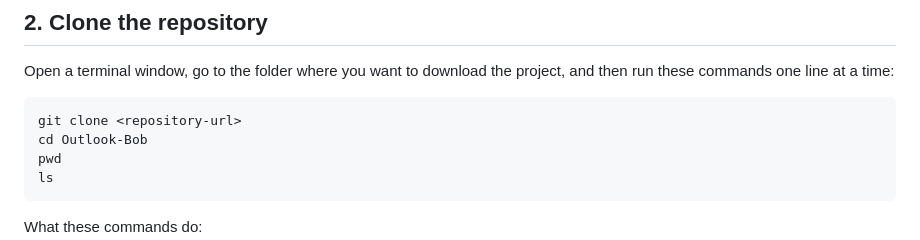
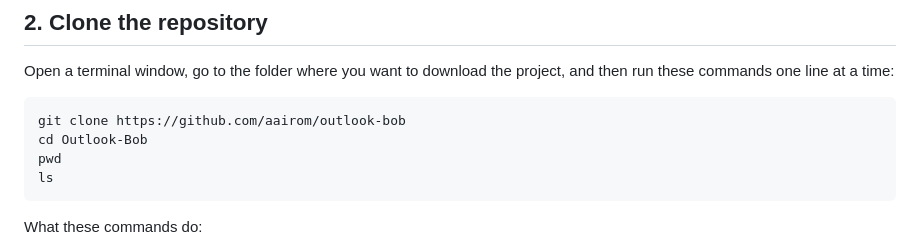
Before and after one commit to aairom/outlook-bob, a Markdown page: Docs/Quickstart.md, the part around the change. GitHub-like rendering.

````diff
--- a/Docs/Quickstart.md
+++ b/Docs/Quickstart.md
@@ -32,7 +32,7 @@ If the Monday MCP server is already configured in Bob, no extra setup is needed.
 Open a terminal window, go to the folder where you want to download the project, and then run these commands one line at a time:
 
 ```bash
-git clone <repository-url>
+git clone https://github.com/aairom/outlook-bob
 cd Outlook-Bob
 pwd
 ls
````
